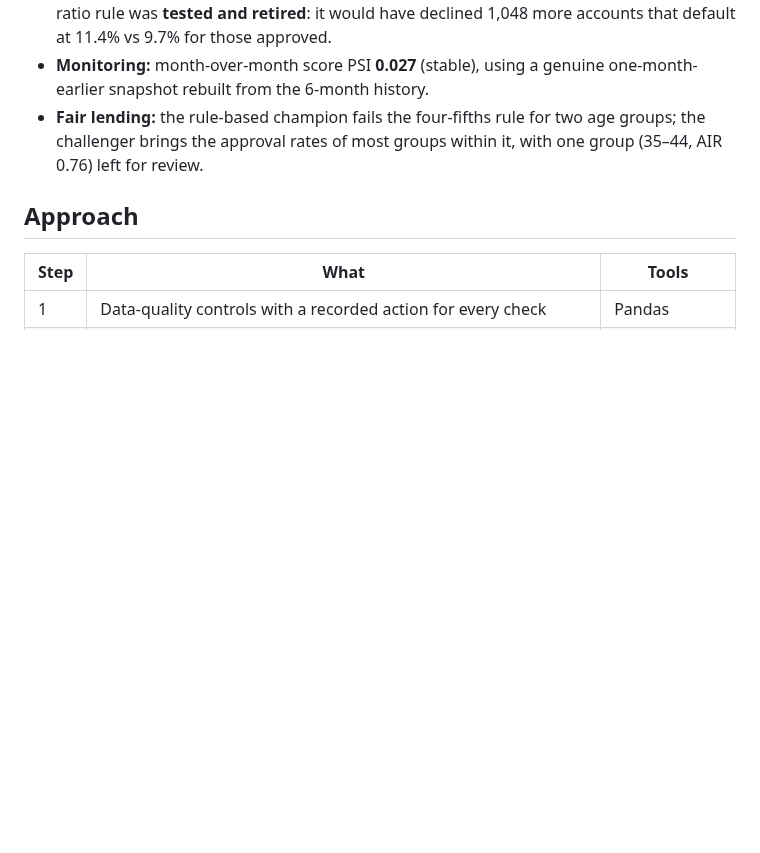
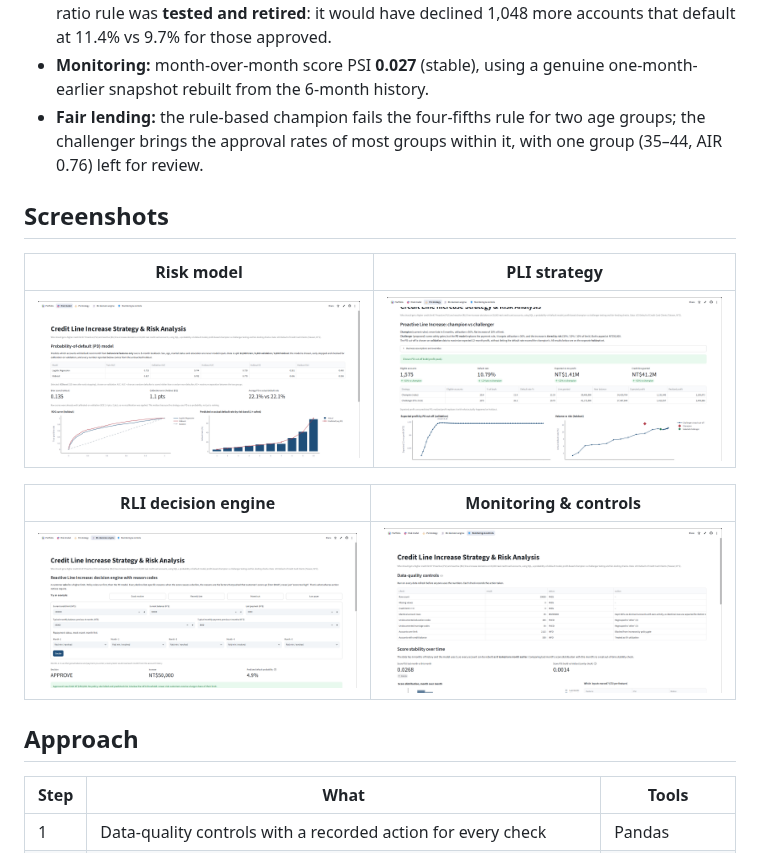
Before and after one commit to kdlottey/credit-line-increase-strategy, a Markdown page: README.md, the part around the change. Rendered like a GitHub page; pictures changed too: images/monitoring.png (added), images/pli_strategy.png (added), images/risk_model.png (added); blank space fills up the shorter version.

```diff
--- a/README.md
+++ b/README.md
@@ -27,6 +27,15 @@ All results are on a **holdout set (6,000 accounts)** that was never used for tr
 - **RLI engine:** 56% approval rate. Every decline carries specific reasons, and score-based declines are explained by the customer's own top SHAP drivers. A candidate repayment-ratio rule was **tested and retired**: it would have declined 1,048 more accounts that default at 11.4% vs 9.7% for those approved.
 - **Monitoring:** month-over-month score PSI **0.027** (stable), using a genuine one-month-earlier snapshot rebuilt from the 6-month history.
 - **Fair lending:** the rule-based champion fails the four-fifths rule for two age groups; the challenger brings the approval rates of most groups within it, with one group (35–44, AIR 0.76) left for review.
+
+## Screenshots
+| Risk model | PLI strategy |
+|---|---|
+| ![](images/risk_model.png) | ![](images/pli_strategy.png) |
+
+| RLI decision engine | Monitoring & controls |
+|---|---|
+| ![](images/rli_engine.png) | ![](images/monitoring.png) |
 
 ## Approach
 | Step | What | Tools |
```
Also changed, not shown: images/portfolio.png (added), 4 other files.
